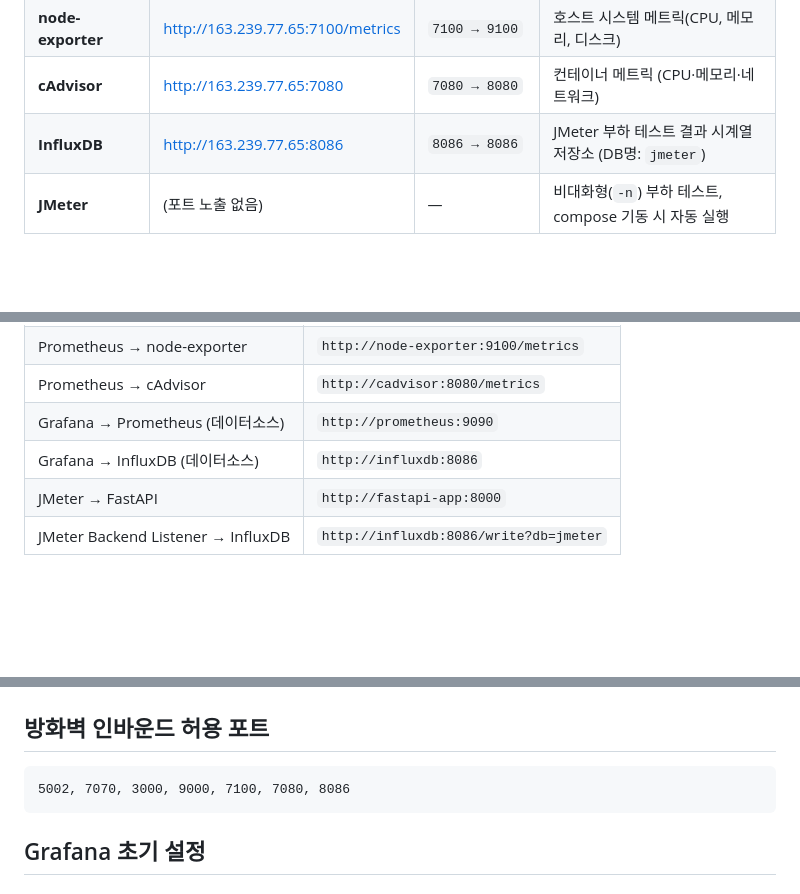
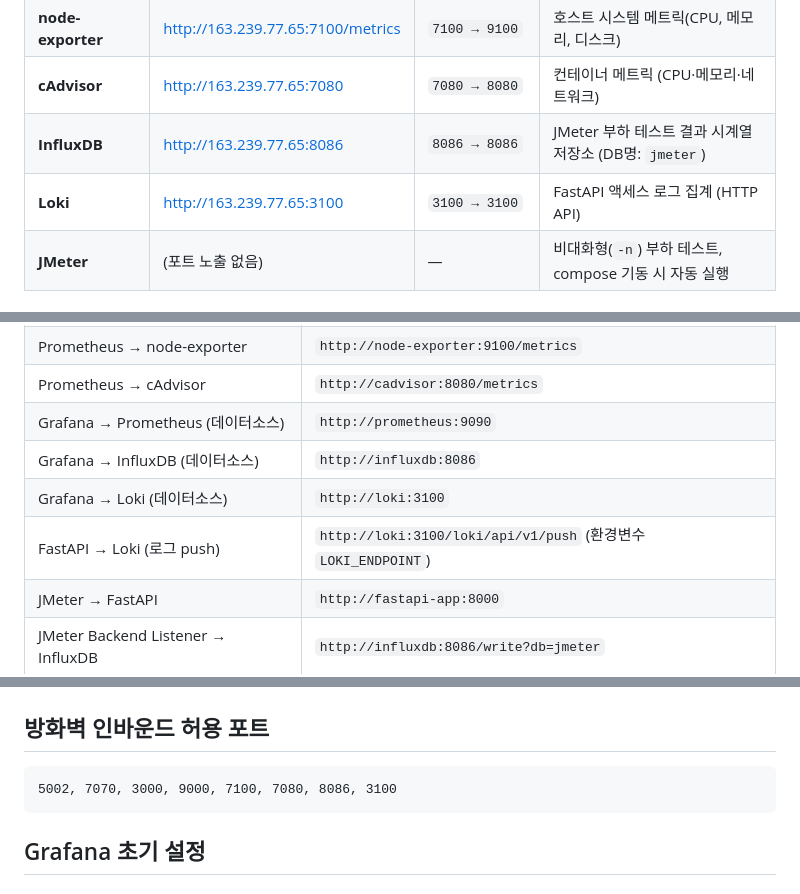
Before and after one commit to yuhwani/FastApi-Todos, a Markdown page: README.md, 3 parts joined by grey strips. Rendered like a GitHub page; blank space fills up the shorter version.

````diff
--- a/README.md
+++ b/README.md
@@ -19,6 +19,7 @@ FastAPI 기반 Todo 애플리케이션과 Prometheus / Grafana / SonarQube / nod
 | **node-exporter** | http://163.239.77.65:7100/metrics | `7100 → 9100` | 호스트 시스템 메트릭(CPU, 메모리, 디스크) |
 | **cAdvisor** | http://163.239.77.65:7080 | `7080 → 8080` | 컨테이너 메트릭 (CPU·메모리·네트워크) |
 | **InfluxDB** | http://163.239.77.65:8086 | `8086 → 8086` | JMeter 부하 테스트 결과 시계열 저장소 (DB명: `jmeter`) |
+| **Loki** | http://163.239.77.65:3100 | `3100 → 3100` | FastAPI 액세스 로그 집계 (HTTP API) |
 | **JMeter** | (포트 노출 없음) | — | 비대화형(`-n`) 부하 테스트, compose 기동 시 자동 실행 |
 
 ## 컨테이너 내부 통신 (compose 네트워크 안)
@@ -32,6 +33,8 @@ FastAPI 기반 Todo 애플리케이션과 Prometheus / Grafana / SonarQube / nod
 | Prometheus → cAdvisor | `http://cadvisor:8080/metrics` |
 | Grafana → Prometheus (데이터소스) | `http://prometheus:9090` |
 | Grafana → InfluxDB (데이터소스) | `http://influxdb:8086` |
+| Grafana → Loki (데이터소스) | `http://loki:3100` |
+| FastAPI → Loki (로그 push) | `http://loki:3100/loki/api/v1/push` (환경변수 `LOKI_ENDPOINT`) |
 | JMeter → FastAPI | `http://fastapi-app:8000` |
 | JMeter Backend Listener → InfluxDB | `http://influxdb:8086/write?db=jmeter` |
 
@@ -108,7 +132,7 @@ docker compose restart prometheus
 ## 방화벽 인바운드 허용 포트
 
 ```
-5002, 7070, 3000, 9000, 7100, 7080, 8086
+5002, 7070, 3000, 9000, 7100, 7080, 8086, 3100
 ```
 
 ## Grafana 초기 설정
````
Also changed, not shown: other parts of README.md (+32 -1 lines).
